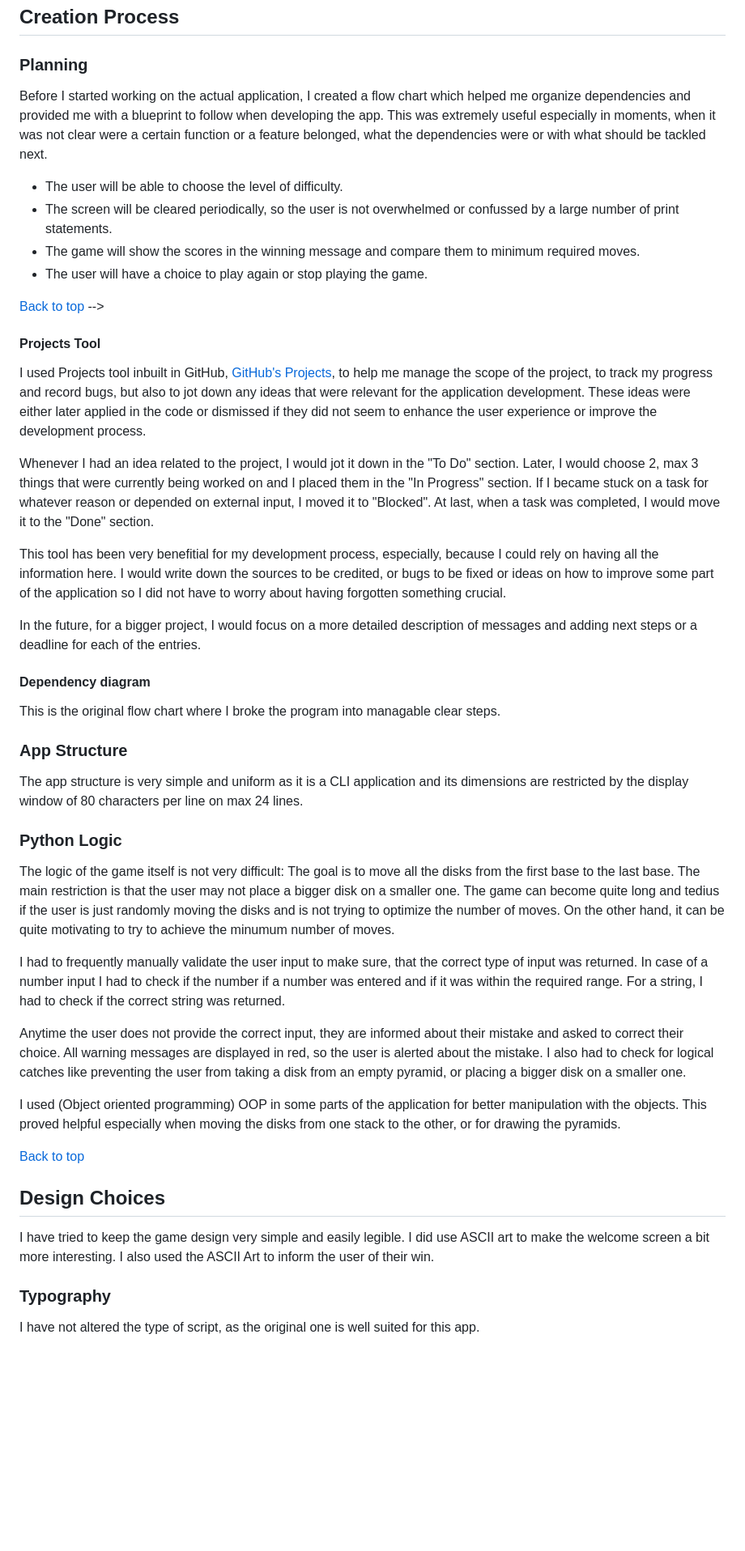
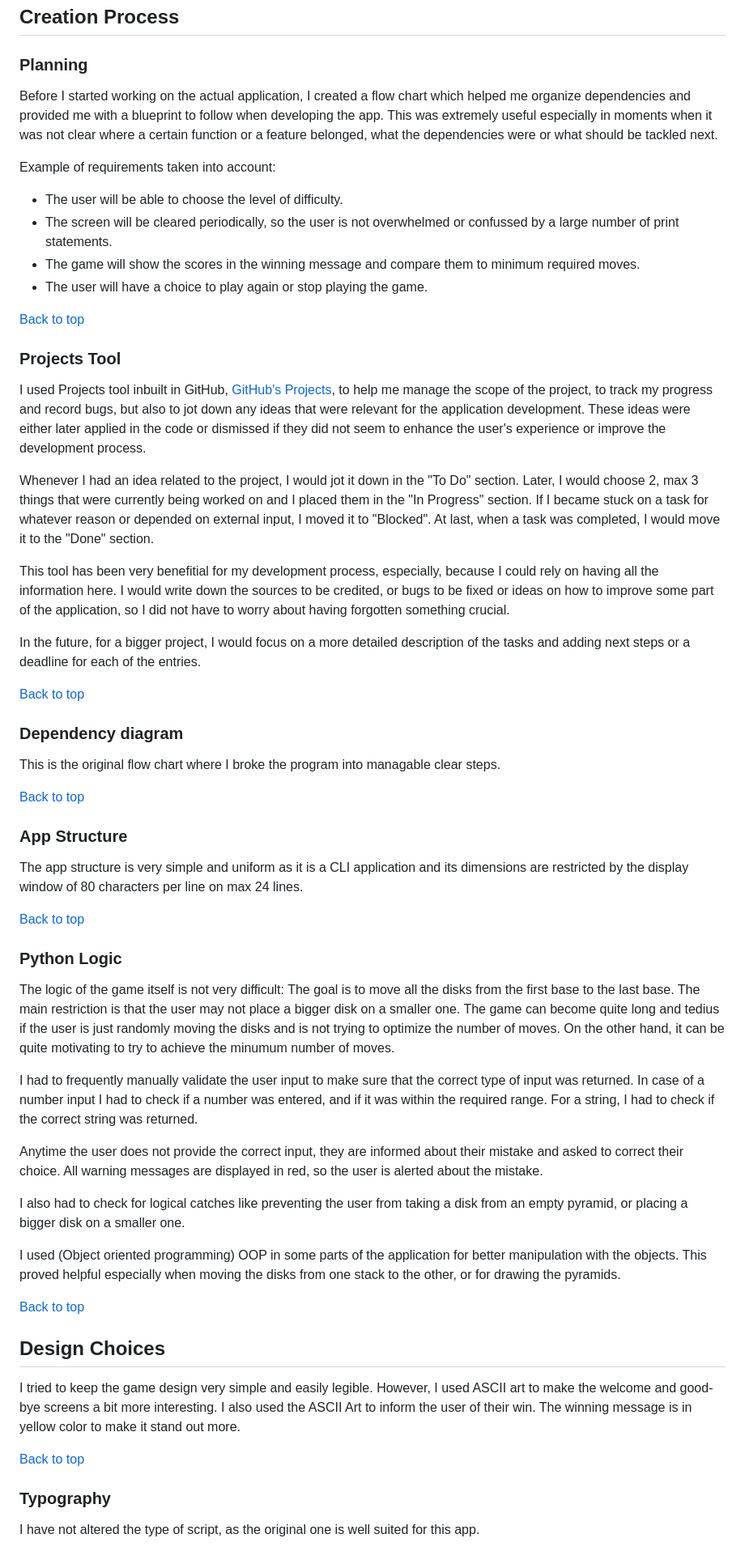
Before and after one commit to lucia2007/towers-of-hanoi, a Markdown page: README.md, the part around the change printed below. Shown: that part at 81% size. Rendered like a GitHub page; blank space fills up the shorter version.

Commit message:
doc: Creation process

```diff
--- a/README.md
+++ b/README.md
@@ -98,37 +98,45 @@ Requirements for the game:
 
 ### Planning
 
-Before I started working on the actual application, I created a flow chart which helped me organize dependencies and provided me with a blueprint to follow when developing the app. This was extremely useful especially in moments, when it was not clear were a certain function or a feature belonged, what the dependencies were or with what should be tackled next.
+Before I started working on the actual application, I created a flow chart which helped me organize dependencies and provided me with a blueprint to follow when developing the app. This was extremely useful especially in moments when it was not clear where a certain function or a feature belonged, what the dependencies were or what should be tackled next.
+
+Example of requirements taken into account:
   - The user will be able to choose the level of difficulty.
   - The screen will be cleared periodically, so the user is not overwhelmed or confussed by a large number of print statements.
   - The game will show the scores in the winning message and compare them to minimum required moves.
   - The user will have a choice to play again or stop playing the game.
 
-[Back to top](#contents) -->
+[Back to top](#contents)
 
-#### Projects Tool
+### Projects Tool
 
-I used Projects tool inbuilt in GitHub, [GitHub's Projects](https://github.com/lucia2007?tab=projects), to help me manage the scope of the project, to track my progress and record bugs, but also to jot down any ideas that were relevant for the application development. These ideas were either later applied in the code or dismissed if they did not seem to enhance the user experience or improve the development process.
+I used Projects tool inbuilt in GitHub, [GitHub's Projects](https://github.com/lucia2007?tab=projects), to help me manage the scope of the project, to track my progress and record bugs, but also to jot down any ideas that were relevant for the application development. These ideas were either later applied in the code or dismissed if they did not seem to enhance the user's experience or improve the development process.
 
 Whenever I had an idea related to the project, I would jot it down in the "To Do" section. Later, I would choose 2, max 3 things that were currently being worked on and I placed them in the "In Progress" section. If I became stuck on a task for whatever reason or depended on external input, I moved it to "Blocked". At last, when a task was completed, I would move it to the "Done" section.
 
-This tool has been very benefitial for my development process, especially, because I could rely on having all the information here. I would write down the sources to be credited, or bugs to be fixed or ideas on how to improve some part of the application so I did not have to worry about having forgotten something crucial.
+This tool has been very benefitial for my development process, especially, because I could rely on having all the information here. I would write down the sources to be credited, or bugs to be fixed or ideas on how to improve some part of the application, so I did not have to worry about having forgotten something crucial.
 
-In the future, for a bigger project, I would focus on a more detailed description of messages and adding next steps or a deadline for each of the entries.
-#### Dependency diagram
+In the future, for a bigger project, I would focus on a more detailed description of the tasks and adding next steps or a deadline for each of the entries.
+
+[Back to top](#contents)
+### Dependency diagram
 
   This is the original flow chart where I broke the program into managable clear steps.
   <!-- add a picture of the flow chart -->
 
+[Back to top](#contents)
 ### App Structure
 The app structure is very simple and uniform as it is a CLI application and its dimensions are restricted by the display window of 80 characters per line on max 24 lines.
 
+[Back to top](#contents)
 ### Python Logic
   The logic of the game itself is not very difficult: The goal is to move all the disks from the first base to the last base. The main restriction is that the user may not place a bigger disk on a smaller one. The game can become quite long and tedius if the user is just randomly moving the disks and is not trying to optimize the number of moves. On the other hand, it can be quite motivating to try to achieve the minumum number of moves.
 
-  I had to frequently manually validate the user input to make sure, that the correct type of input was returned. In case of a number input I had to check if the number if a number was entered and if it was within the required range. For a string, I had to check if the correct string was returned.
+  I had to frequently manually validate the user input to make sure that the correct type of input was returned. In case of a number input I had to check if a number was entered, and if it was within the required range. For a string, I had to check if the correct string was returned.
 
-  Anytime the user does not provide the correct input, they are informed about their mistake and asked to correct their choice. All warning messages are displayed in red, so the user is alerted about the mistake. I also had to check for logical catches like preventing the user from taking a disk from an empty pyramid, or placing a bigger disk on a smaller one.
+  Anytime the user does not provide the correct input, they are informed about their mistake and asked to correct their choice. All warning messages are displayed in red, so the user is alerted about the mistake.
+
+  I also had to check for logical catches like preventing the user from taking a disk from an empty pyramid, or placing a bigger disk on a smaller one.
 
   I used (Object oriented programming) OOP in some parts of the application for better manipulation with the objects. This proved helpful especially when moving the disks from one stack to the other, or for drawing the pyramids.
 
@@ -136,9 +144,9 @@ The app structure is very simple and uniform as it is a CLI application and its
 
 ## Design Choices
 
-I have tried to keep the game design very simple and easily legible. I did use ASCII art to make the welcome screen a bit more interesting. I also used the ASCII Art to inform the user of their win.
+I tried to keep the game design very simple and easily legible. However, I used ASCII art to make the welcome and good-bye screens a bit more interesting. I also used the ASCII Art to inform the user of their win. The winning message is in yellow color to make it stand out more.
 
-
+[Back to top](#contents)
 ### Typography
 
 I have not altered the type of script, as the original one is well suited for this app.
```
Also changed, not shown: other parts of README.md (+12 -9 lines), readme-images/congratulations.png (added).
